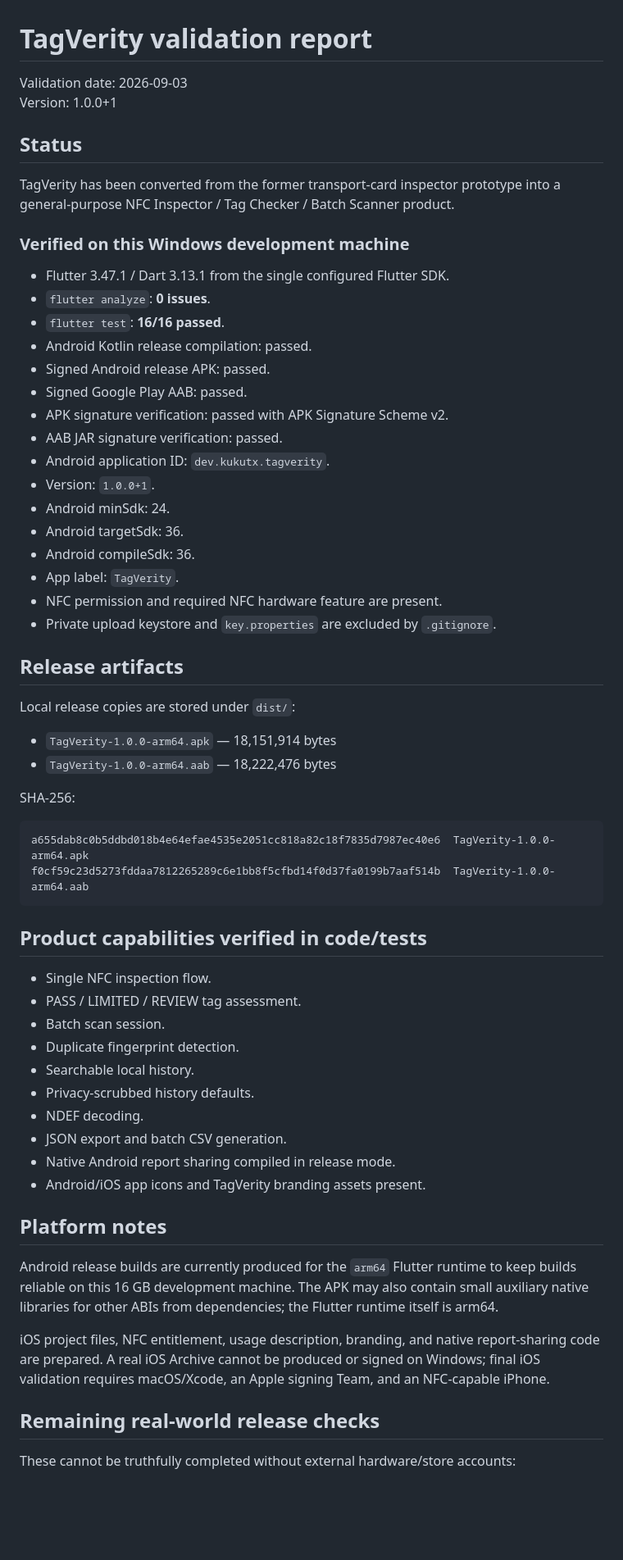
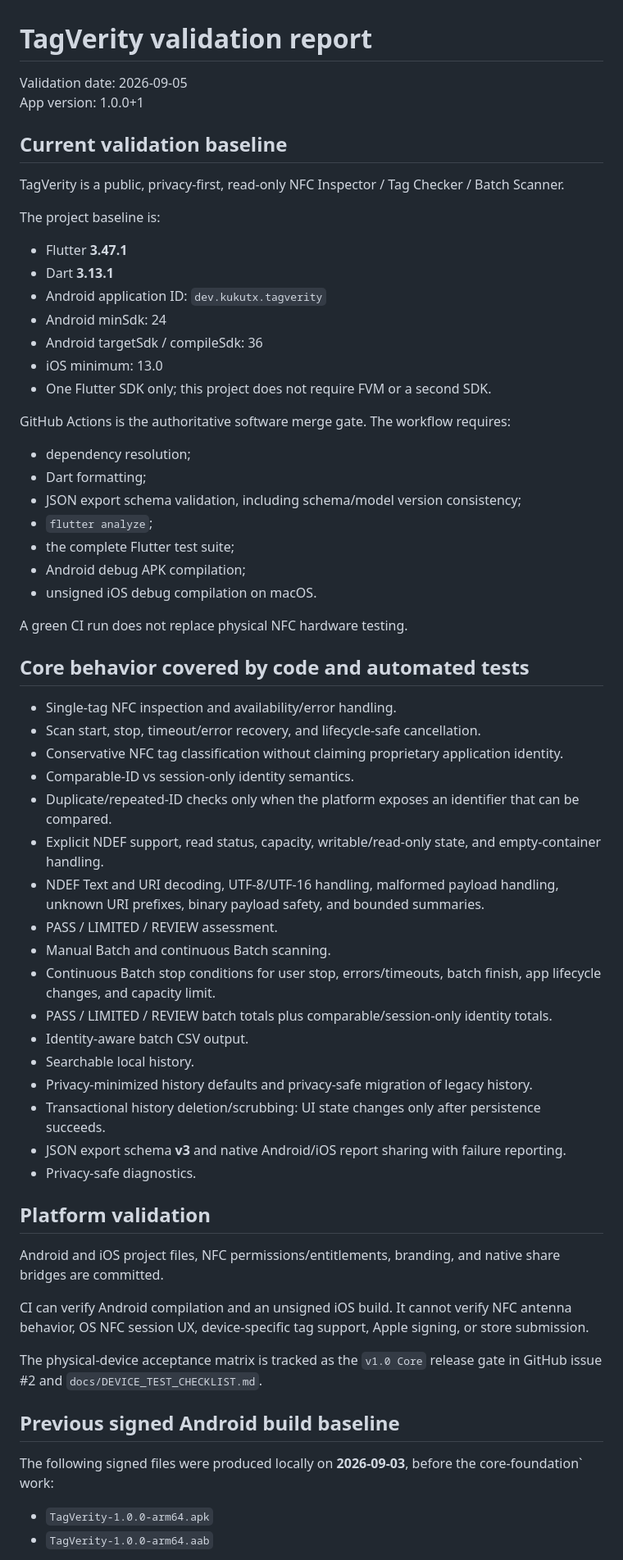
Before and after one commit to Kukutx/TagVerity, a Markdown page: VALIDATION_REPORT.md, the part around one of its changes. Shown at 82% size. GitHub-like rendering; blank space fills up the shorter version.

Commit message:
Refresh validation report for core foundation

````diff
--- a/VALIDATION_REPORT.md
+++ b/VALIDATION_REPORT.md
@@ -1,65 +1,66 @@
 # TagVerity validation report
 
-Validation date: 2026-09-03
-Version: 1.0.0+1
+Validation date: 2026-09-05
+App version: 1.0.0+1
 
-## Status
+## Current validation baseline
 
-TagVerity has been converted from the former transport-card inspector prototype into a general-purpose NFC Inspector / Tag Checker / Batch Scanner product.
+TagVerity is a public, privacy-first, read-only NFC Inspector / Tag Checker / Batch Scanner.
 
-### Verified on this Windows development machine
+The project baseline is:
 
-- Flutter 3.47.1 / Dart 3.13.1 from the single configured Flutter SDK.
-- `flutter analyze`: **0 issues**.
-- `flutter test`: **16/16 passed**.
-- Android Kotlin release compilation: passed.
-- Signed Android release APK: passed.
-- Signed Google Play AAB: passed.
-- APK signature verification: passed with APK Signature Scheme v2.
-- AAB JAR signature verification: passed.
-- Android application ID: `dev.kukutx.tagverity`.
-- Version: `1.0.0+1`.
-- Android minSdk: 24.
-- Android targetSdk: 36.
-- Android compileSdk: 36.
-- App label: `TagVerity`.
-- NFC permission and required NFC hardware feature are present.
-- Private upload keystore and `key.properties` are excluded by `.gitignore`.
+- Flutter **3.47.1**
+- Dart **3.13.1**
+- Android application ID: `dev.kukutx.tagverity`
+- Android minSdk: 24
+- Android targetSdk / compileSdk: 36
+- iOS minimum: 13.0
+- One Flutter SDK only; this project does not require FVM or a second SDK.
 
-## Release artifacts
+GitHub Actions is the authoritative software merge gate. The workflow requires:
 
-Local release copies are stored under `dist/`:
+- dependency resolution;
+- Dart formatting;
+- JSON export schema validation, including schema/model version consistency;
+- `flutter analyze`;
+- the complete Flutter test suite;
+- Android debug APK compilation;
+- unsigned iOS debug compilation on macOS.
 
-- `TagVerity-1.0.0-arm64.apk` — 18,151,914 bytes
-- `TagVerity-1.0.0-arm64.aab` — 18,222,476 bytes
+A green CI run does not replace physical NFC hardware testing.
 
-SHA-256:
+## Core behavior covered by code and automated tests
 
-```text
-a655dab8c0b5ddbd018b4e64efae4535e2051cc818a82c18f7835d7987ec40e6  TagVerity-1.0.0-arm64.apk
-f0cf59c23d5273fddaa7812265289c6e1bb8f5cfbd14f0d37fa0199b7aaf514b  TagVerity-1.0.0-arm64.aab
-```
+- Single-tag NFC inspection and availability/error handling.
+- Scan start, stop, timeout/error recovery, and lifecycle-safe cancellation.
+- Conservative NFC tag classification without claiming proprietary application identity.
+- Comparable-ID vs session-only identity semantics.
+- Duplicate/repeated-ID checks only when the platform exposes an identifier that can be compared.
+- Explicit NDEF support, read status, capacity, writable/read-only state, and empty-container handling.
+- NDEF Text and URI decoding, UTF-8/UTF-16 handling, malformed payload handling, unknown URI prefixes, binary payload safety, and bounded summaries.
+- PASS / LIMITED / REVIEW assessment.
+- Manual Batch and continuous Batch scanning.
+- Continuous Batch stop conditions for user stop, errors/timeouts, batch finish, app lifecycle changes, and capacity limit.
+- PASS / LIMITED / REVIEW batch totals plus comparable/session-only identity totals.
+- Identity-aware batch CSV output.
+- Searchable local history.
+- Privacy-minimized history defaults and privacy-safe migration of legacy history.
+- Transactional history deletion/scrubbing: UI state changes only after persistence succeeds.
+- JSON export schema **v3** and native Android/iOS report sharing with failure reporting.
+- Privacy-safe diagnostics.
 
-## Product capabilities verified in code/tests
+## Platform validation
 
-- Single NFC inspection flow.
-- PASS / LIMITED / REVIEW tag assessment.
-- Batch scan session.
-- Duplicate fingerprint detection.
-- Searchable local history.
-- Privacy-scrubbed history defaults.
-- NDEF decoding.
-- JSON export and batch CSV generation.
-- Native Android report sharing compiled in release mode.
-- Android/iOS app icons and TagVerity branding assets present.
+Android and iOS project files, NFC permissions/entitlements, branding, and native share bridges are committed.
 
-## Platform notes
+CI can verify Android compilation and an unsigned iOS build. It cannot verify NFC antenna behavior, OS NFC session UX, device-specific tag support, Apple signing, or store submission.
 
-Android release builds are currently produced for the `arm64` Flutter runtime to keep builds reliable on this 16 GB development machine. The APK may also contain small auxiliary native libraries for other ABIs from dependencies; the Flutter runtime itself is arm64.
+The physical-device acceptance matrix is tracked as the `v1.0 Core` release gate in GitHub issue #2 and `docs/DEVICE_TEST_CHECKLIST.md`.
 
-iOS project files, NFC entitlement, usage description, branding, and native report-sharing code are prepared. A real iOS Archive cannot be produced or signed on Windows; final iOS validation requires macOS/Xcode, an Apple signing Team, and an NFC-capable iPhone.
+## Previous signed Android build baseline
 
-## Remaining real-world release checks
+The following signed files were produced locally on **2026-09-03**, before the core-foundation` work:
 
-These cannot be truthfully completed without external hardware/store accounts:
+- `TagVerity-1.0.0-arm64.apk`
+- `TagVerity-1.0.0-arm64.aab`
 
````
Also changed, not shown: other parts of VALIDATION_REPORT.md (+17 -6 lines).
